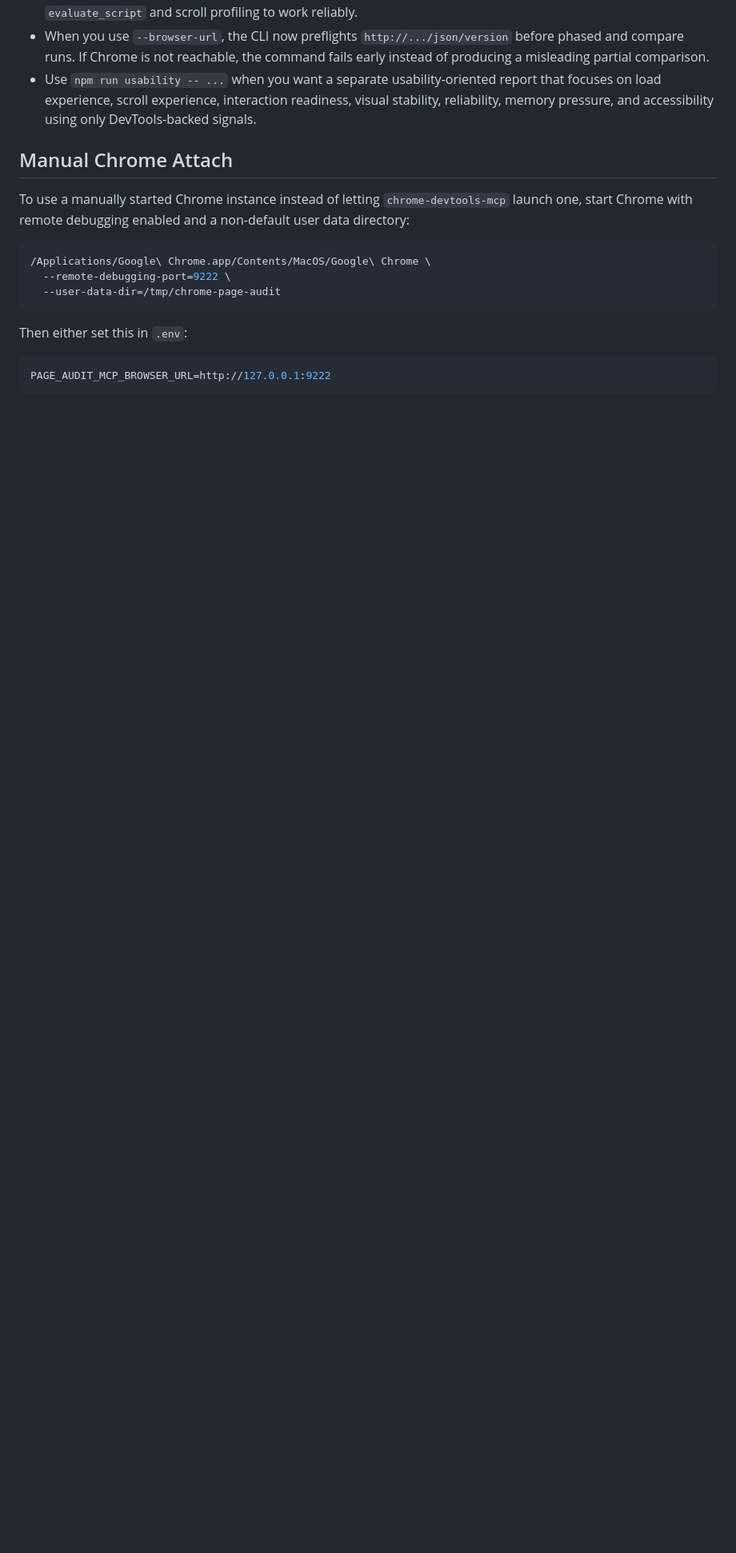
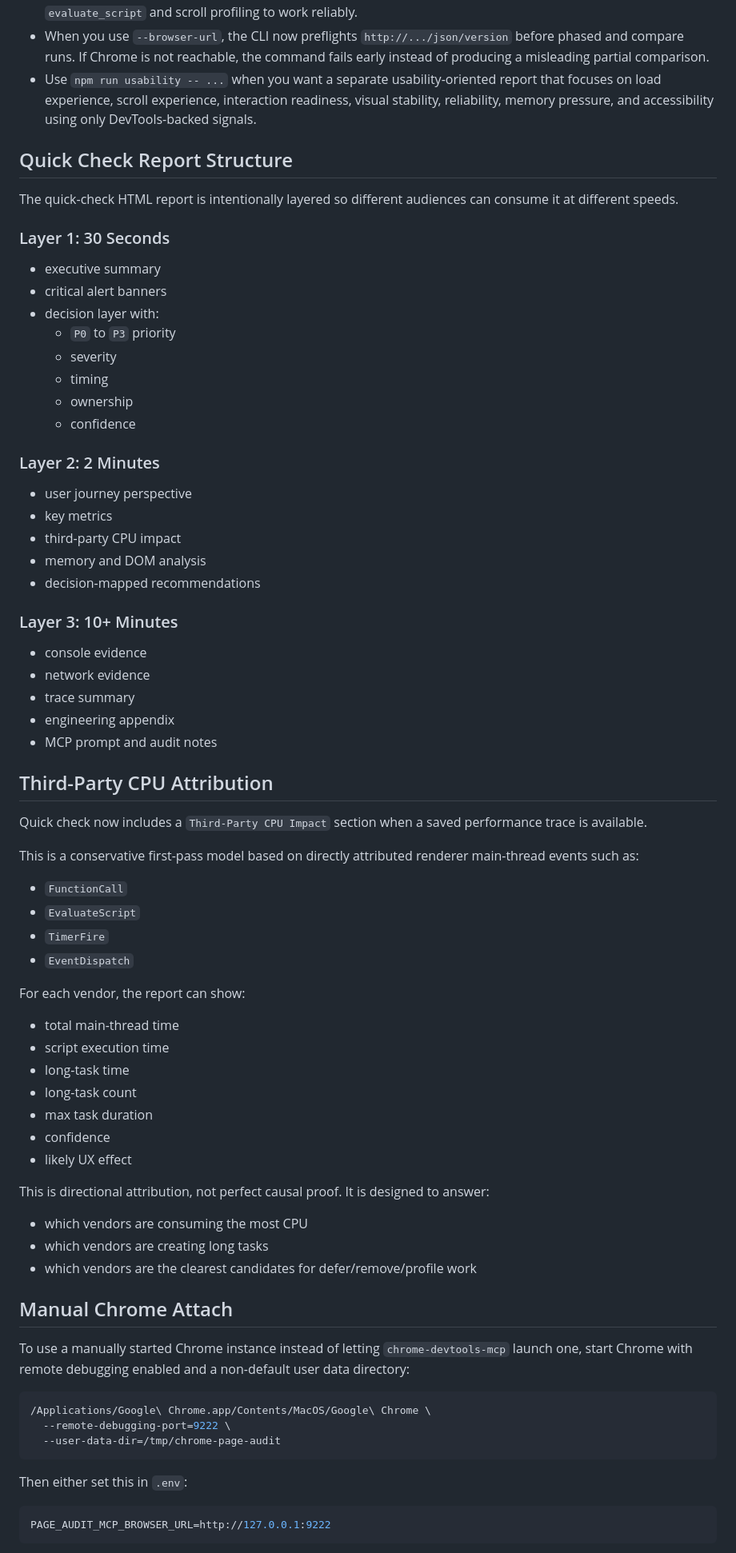
Before and after one commit to Meenhaz-1/page-experience-audit, a Markdown page: README.md, the part around one of its changes. Shown at 80% size. Drawn GitHub-style; blank space fills up the shorter version.

Commit message:
Update README for latest quick-check functionality

```diff
--- a/README.md
+++ b/README.md
@@ -261,6 +302,64 @@ Example MCP tool input:
 - Use `--launch-managed-browser` when you want the audit to ignore any configured `browserUrl` and let `chrome-devtools-mcp` launch Chrome directly. This is the recommended mode when you need page-scoped tools like `evaluate_script` and scroll profiling to work reliably.
 - When you use `--browser-url`, the CLI now preflights `http://.../json/version` before phased and compare runs. If Chrome is not reachable, the command fails early instead of producing a misleading partial comparison.
 - Use `npm run usability -- ...` when you want a separate usability-oriented report that focuses on load experience, scroll experience, interaction readiness, visual stability, reliability, memory pressure, and accessibility using only DevTools-backed signals.
+
+## Quick Check Report Structure
+
+The quick-check HTML report is intentionally layered so different audiences can consume it at different speeds.
+
+### Layer 1: 30 Seconds
+
+- executive summary
+- critical alert banners
+- decision layer with:
+  - `P0` to `P3` priority
+  - severity
+  - timing
+  - ownership
+  - confidence
+
+### Layer 2: 2 Minutes
+
+- user journey perspective
+- key metrics
+- third-party CPU impact
+- memory and DOM analysis
+- decision-mapped recommendations
+
+### Layer 3: 10+ Minutes
+
+- console evidence
+- network evidence
+- trace summary
+- engineering appendix
+- MCP prompt and audit notes
+
+## Third-Party CPU Attribution
+
+Quick check now includes a `Third-Party CPU Impact` section when a saved performance trace is available.
+
+This is a conservative first-pass model based on directly attributed renderer main-thread events such as:
+
+- `FunctionCall`
+- `EvaluateScript`
+- `TimerFire`
+- `EventDispatch`
+
+For each vendor, the report can show:
+
+- total main-thread time
+- script execution time
+- long-task time
+- long-task count
+- max task duration
+- confidence
+- likely UX effect
+
+This is directional attribution, not perfect causal proof. It is designed to answer:
+
+- which vendors are consuming the most CPU
+- which vendors are creating long tasks
+- which vendors are the clearest candidates for defer/remove/profile work
 
 ## Manual Chrome Attach
 
```
Also changed, not shown: other parts of README.md (+41 -0 lines).
